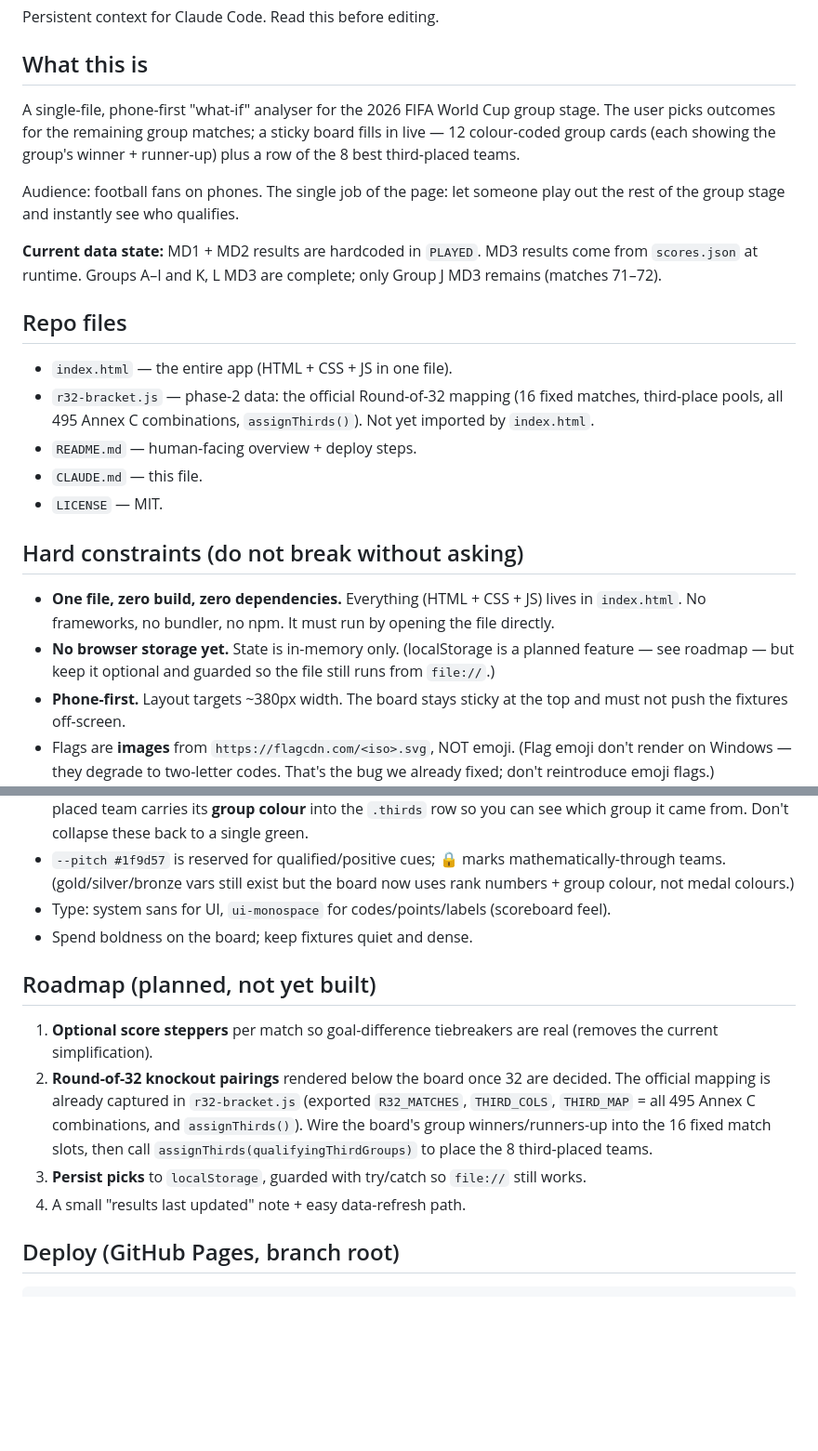
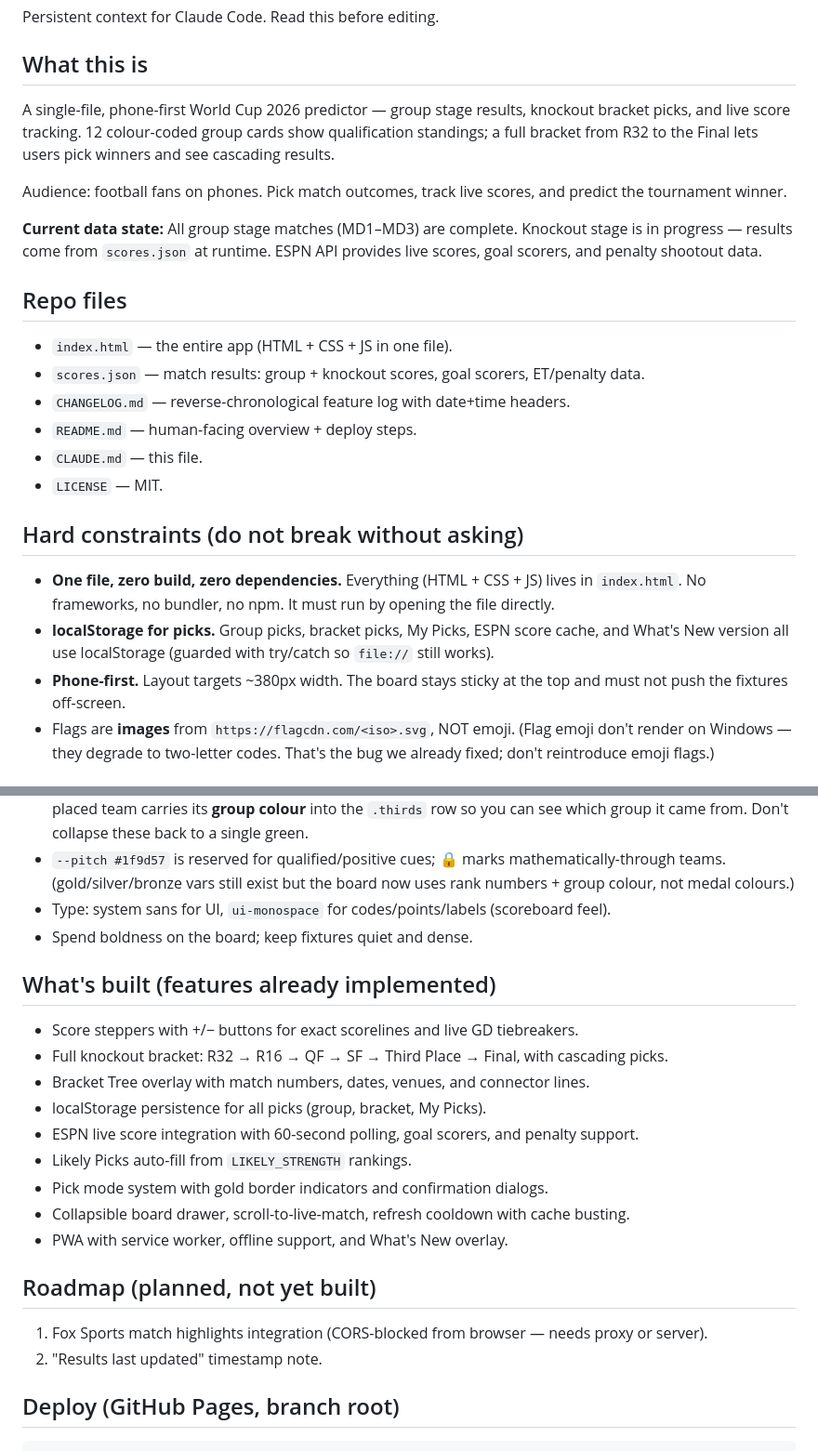
Before and after one commit to iPrash/FIFA26, a Markdown page: CLAUDE.md, 2 parts joined by grey strips. Shown at 93% size. Drawn GitHub-style; blank space fills up the shorter version.

```diff
--- a/CLAUDE.md
+++ b/CLAUDE.md
@@ -4,16 +4,17 @@ Persistent context for Claude Code. Read this before editing.
 
 ## What this is
 
-A single-file, phone-first "what-if" analyser for the 2026 FIFA World Cup group stage. The user picks outcomes for the remaining group matches; a sticky board fills in live — 12 colour-coded group cards (each showing the group's winner + runner-up) plus a row of the 8 best third-placed teams.
+A single-file, phone-first World Cup 2026 predictor — group stage results, knockout bracket picks, and live score tracking. 12 colour-coded group cards show qualification standings; a full bracket from R32 to the Final lets users pick winners and see cascading results.
 
-Audience: football fans on phones. The single job of the page: let someone play out the rest of the group stage and instantly see who qualifies.
+Audience: football fans on phones. Pick match outcomes, track live scores, and predict the tournament winner.
 
-**Current data state:** MD1 + MD2 results are hardcoded in `PLAYED`. MD3 results come from `scores.json` at runtime. Groups A–I and K, L MD3 are complete; only Group J MD3 remains (matches 71–72).
+**Current data state:** All group stage matches (MD1–MD3) are complete. Knockout stage is in progress — results come from `scores.json` at runtime. ESPN API provides live scores, goal scorers, and penalty shootout data.
 
 ## Repo files
 
 - `index.html` — the entire app (HTML + CSS + JS in one file).
-- `r32-bracket.js` — phase-2 data: the official Round-of-32 mapping (16 fixed matches, third-place pools, all 495 Annex C combinations, `assignThirds()`). Not yet imported by `index.html`.
+- `scores.json` — match results: group + knockout scores, goal scorers, ET/penalty data.
+- `CHANGELOG.md` — reverse-chronological feature log with date+time headers.
 - `README.md` — human-facing overview + deploy steps.
 - `CLAUDE.md` — this file.
 - `LICENSE` — MIT.
@@ -21,7 +22,7 @@ Audience: football fans on phones. The single job of the page: let someone play
 ## Hard constraints (do not break without asking)
 
 - **One file, zero build, zero dependencies.** Everything (HTML + CSS + JS) lives in `index.html`. No frameworks, no bundler, no npm. It must run by opening the file directly.
-- **No browser storage yet.** State is in-memory only. (localStorage is a planned feature — see roadmap — but keep it optional and guarded so the file still runs from `file://`.)
+- **localStorage for picks.** Group picks, bracket picks, My Picks, ESPN score cache, and What's New version all use localStorage (guarded with try/catch so `file://` still works).
 - **Phone-first.** Layout targets ~380px width. The board stays sticky at the top and must not push the fixtures off-screen.
 - Flags are **images** from `https://flagcdn.com/<iso>.svg`, NOT emoji. (Flag emoji don't render on Windows — they degrade to two-letter codes. That's the bug we already fixed; don't reintroduce emoji flags.)
 
@@ -49,12 +50,22 @@ Audience: football fans on phones. The single job of the page: let someone play
 - Type: system sans for UI, `ui-monospace` for codes/points/labels (scoreboard feel).
 - Spend boldness on the board; keep fixtures quiet and dense.
 
+## What's built (features already implemented)
+
+- Score steppers with +/− buttons for exact scorelines and live GD tiebreakers.
+- Full knockout bracket: R32 → R16 → QF → SF → Third Place → Final, with cascading picks.
+- Bracket Tree overlay with match numbers, dates, venues, and connector lines.
+- localStorage persistence for all picks (group, bracket, My Picks).
+- ESPN live score integration with 60-second polling, goal scorers, and penalty support.
+- Likely Picks auto-fill from `LIKELY_STRENGTH` rankings.
+- Pick mode system with gold border indicators and confirmation dialogs.
+- Collapsible board drawer, scroll-to-live-match, refresh cooldown with cache busting.
+- PWA with service worker, offline support, and What's New overlay.
+
 ## Roadmap (planned, not yet built)
 
-1. **Optional score steppers** per match so goal-difference tiebreakers are real (removes the current simplification).
-2. **Round-of-32 knockout pairings** rendered below the board once 32 are decided. The official mapping is already captured in `r32-bracket.js` (exported `R32_MATCHES`, `THIRD_COLS`, `THIRD_MAP` = all 495 Annex C combinations, and `assignThirds()`). Wire the board's group winners/runners-up into the 16 fixed match slots, then call `assignThirds(qualifyingThirdGroups)` to place the 8 third-placed teams.
-3. **Persist picks** to `localStorage`, guarded with try/catch so `file://` still works.
-4. A small "results last updated" note + easy data-refresh path.
+1. Fox Sports match highlights integration (CORS-blocked from browser — needs proxy or server).
+2. "Results last updated" timestamp note.
 
 ## Deploy (GitHub Pages, branch root)
 
```
Also changed, not shown: other parts of CLAUDE.md (+1 -1 lines), CHANGELOG.md (+8 -0 lines), README.md (+27 -7 lines).
